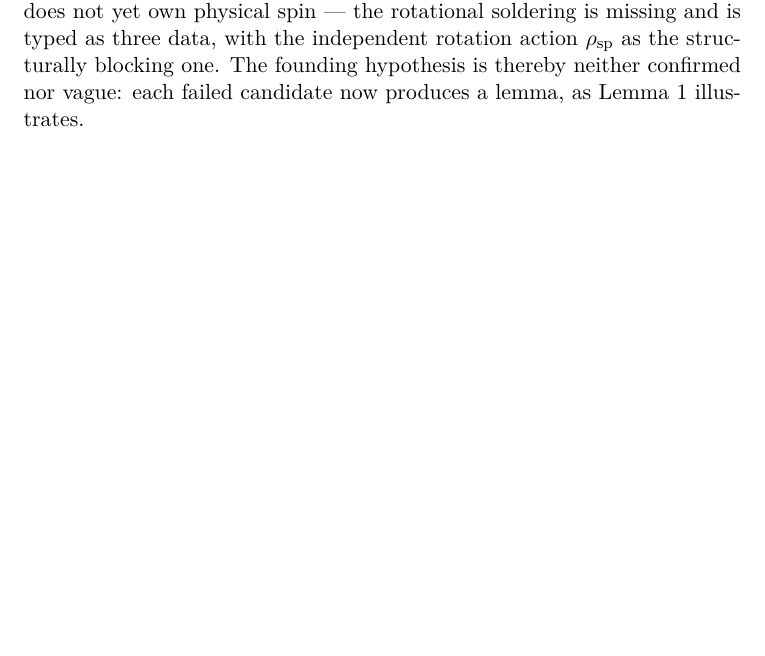
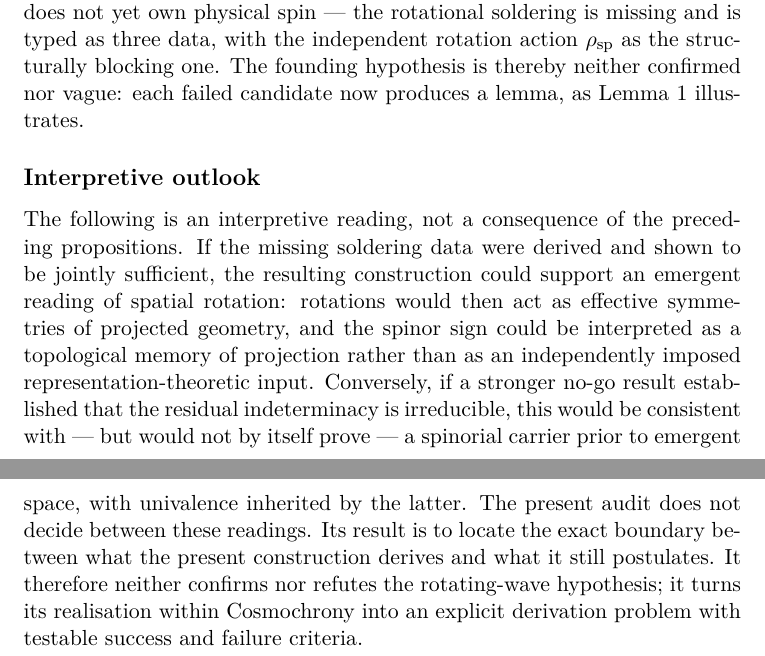
Before and after one commit to Cosmochrony/spin-rotation-note, a LaTeX paper (tex/SpinRotationNote.tex): part of page 13 of 16 before the commit and two parts of pages 13 and 14 of 17 after it, the two joined at a grey line, cut so that both start at the same text, the shorter picture padded with empty space. Compiled offline with pdfLaTeX.

Commit message:
1.3: mandatory labelled interpretive outlook in abstract and conclusion (reviewed wording: no exhaustive dichotomy, joint sufficiency not presupposed, no ontological deduction from indeterminacy)

```diff
--- a/tex/SpinRotationNote.tex
+++ b/tex/SpinRotationNote.tex
@@ -575,6 +579,22 @@ structurally blocking one.
 The founding hypothesis is thereby neither confirmed nor vague: each failed candidate now produces a
 lemma, as Lemma~\ref{lem:veronese} illustrates.
 
+\subsection*{Interpretive outlook}
+
+The following is an interpretive reading, not a consequence of the preceding propositions.
+If the missing soldering data were derived and shown to be jointly sufficient, the resulting
+construction could support an emergent reading of spatial rotation: rotations would then act as
+effective symmetries of projected geometry, and the spinor sign could be interpreted as a topological
+memory of projection rather than as an independently imposed representation-theoretic input.
+Conversely, if a stronger no-go result established that the residual indeterminacy is irreducible, this
+would be consistent with --- but would not by itself prove --- a spinorial carrier prior to emergent
+space, with univalence inherited by the latter.
+The present audit does not decide between these readings.
+Its result is to locate the exact boundary between what the present construction derives and what it
+still postulates.
+It therefore neither confirms nor refutes the rotating-wave hypothesis; it turns its realisation within
+Cosmochrony into an explicit derivation problem with testable success and failure criteria.
+
 \clearpage
 \bibliographystyle{plain}
 \bibliography{cosmochrony-bibliography}
```
Also changed, not shown: README.md, tex/SpinRotationNote.tex (4 more changed lines).
